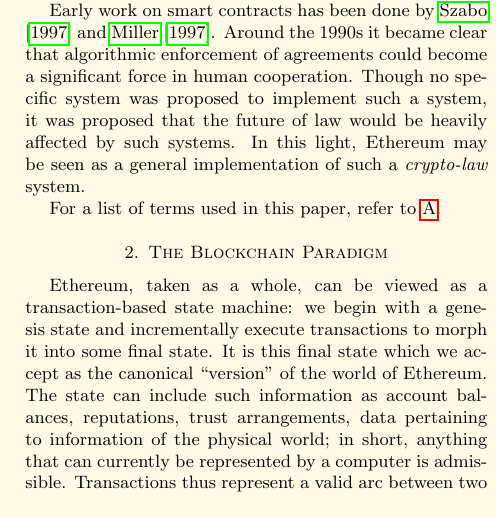
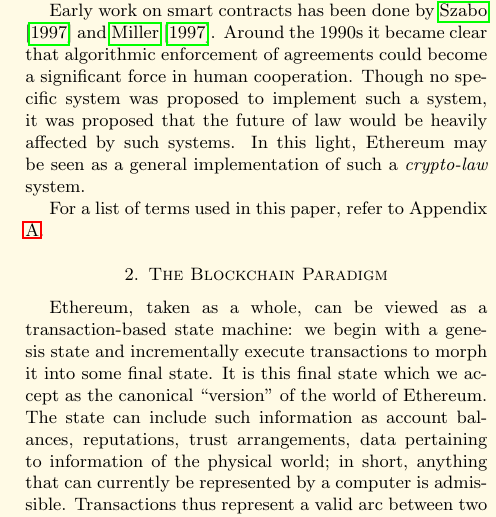
Before and after one commit to ethereum/yellowpaper, a LaTeX paper (Paper.tex): part of one column of page 2 of 33, cut so that both start at the same text. Compiled offline with pdfLaTeX; a LaTeX package or settings file that is missing is left out.

Commit message:
Appendix A ref.

```diff
--- a/Paper.tex
+++ b/Paper.tex
@@ -96,7 +96,7 @@
 
 %E language/glossary?
 
-For a list of terms used in this paper, refer to \ref{ch:Terminology}.
+For a list of terms used in this paper, refer to Appendix \ref{ch:Terminology}.
 
 \section{The Blockchain Paradigm} \label{ch:overview}
 
```
